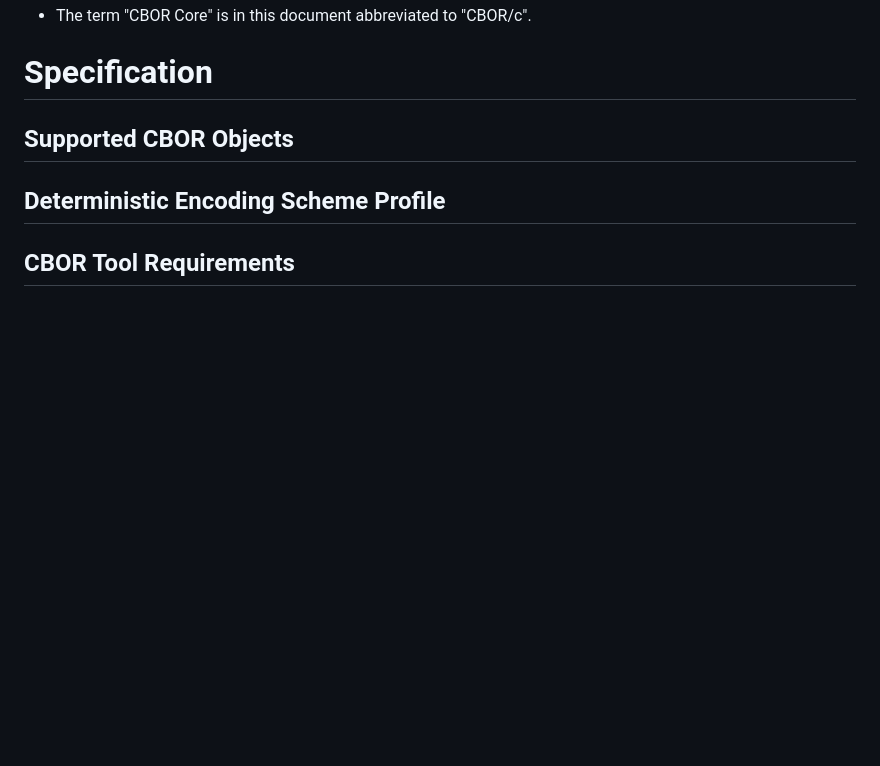
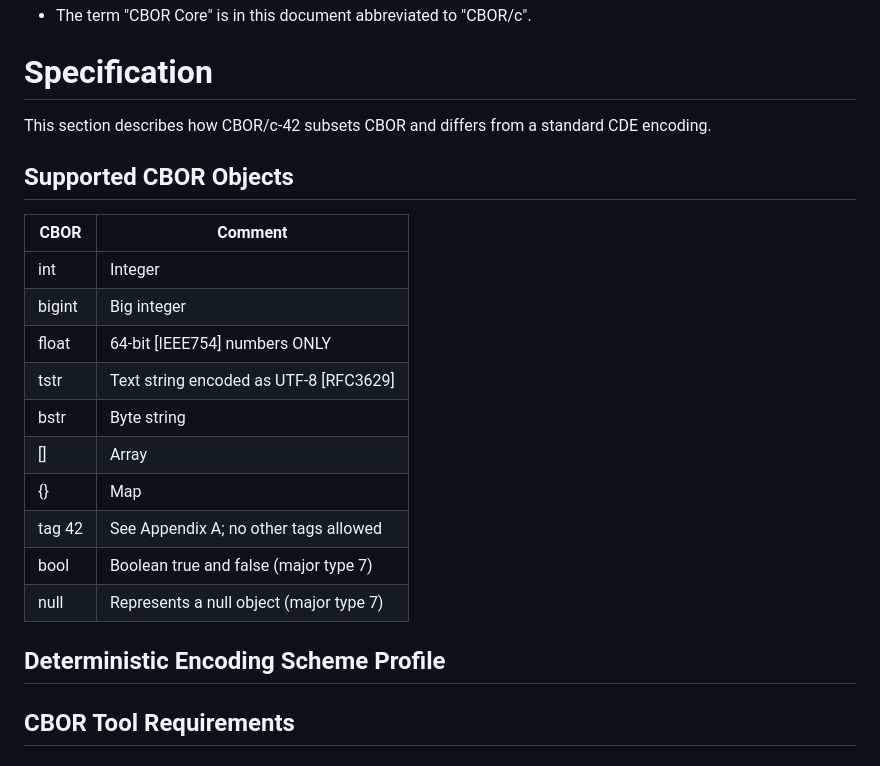
Before and after one commit to ipfs-tech/cborc42, a Markdown page: draft-caballero-cbor-cborc42.md, the part around one of its changes. GitHub-like rendering; blank space fills up the shorter version.

Commit message:
fix frontmatter and add major types

```diff
--- a/draft-caballero-cbor-cborc42.md
+++ b/draft-caballero-cbor-cborc42.md
@@ -79,9 +77,26 @@ All other tags, and many major and minor types, are forbidden to reduce ambiguit
 
 # Specification
 
+This section describes how CBOR/c-42 subsets CBOR and differs from a standard CDE encoding.
+
 ## Supported CBOR Objects
 
+| CBOR | Comment |
+| --- | --- |
+| int |	Integer |
+| bigint | Big integer |
+| float	| 64-bit [IEEE754] numbers ONLY |
+| tstr | Text string encoded as UTF-8 [RFC3629] |
+| bstr | Byte string |
+| [] | Array |
+| {} | Map |
+| tag 42 | See Appendix A; no other tags allowed |
+| bool | Boolean true and false (major type 7) |
+| null | Represents a null object (major type 7) |
+
 ## Deterministic Encoding Scheme Profile
+
+
 
 ## CBOR Tool Requirements
 
```
Also changed, not shown: other parts of draft-caballero-cbor-cborc42.md (+3 -5 lines).
